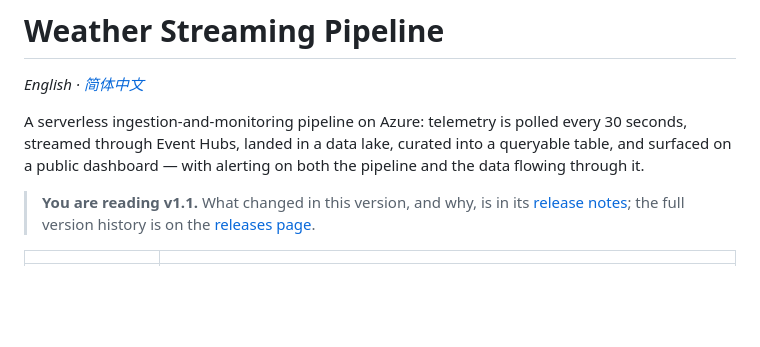
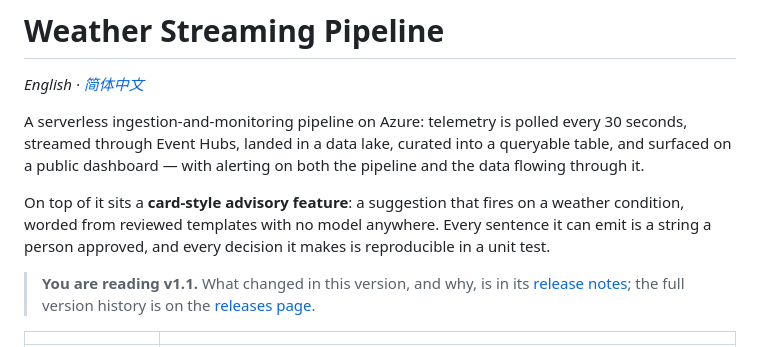
Before and after one commit to Shomao1998/weather-streaming-app, a Markdown page: README.md, the part around the change. GitHub-like rendering; blank space fills up the shorter version.

Commit message:
docs: name the advice card in the opening line
The lede described a pipeline and stopped there, so the first thing a reader
of this version saw made no mention of what this version is about.

Worded for what v1.1 actually is: reviewed templates, no model anywhere.

Co-Authored-By: Claude Opus 5 <noreply@anthropic.com>

```diff
--- a/README.md
+++ b/README.md
@@ -5,6 +5,10 @@
 A serverless ingestion-and-monitoring pipeline on Azure: telemetry is polled every 30 seconds,
 streamed through Event Hubs, landed in a data lake, curated into a queryable table, and surfaced on
 a public dashboard — with alerting on both the pipeline and the data flowing through it.
+
+On top of it sits a **card-style advisory feature**: a suggestion that fires on a weather
+condition, worded from reviewed templates with no model anywhere. Every sentence it can emit is a
+string a person approved, and every decision it makes is reproducible in a unit test.
 
 > **You are reading v1.1.** What changed in this version, and why, is in its
 > [release notes](https://github.com/Shomao1998/weather-streaming-app/releases/tag/v1.1);
```
Also changed, not shown: README.zh-CN.md (+3 -0 lines).
